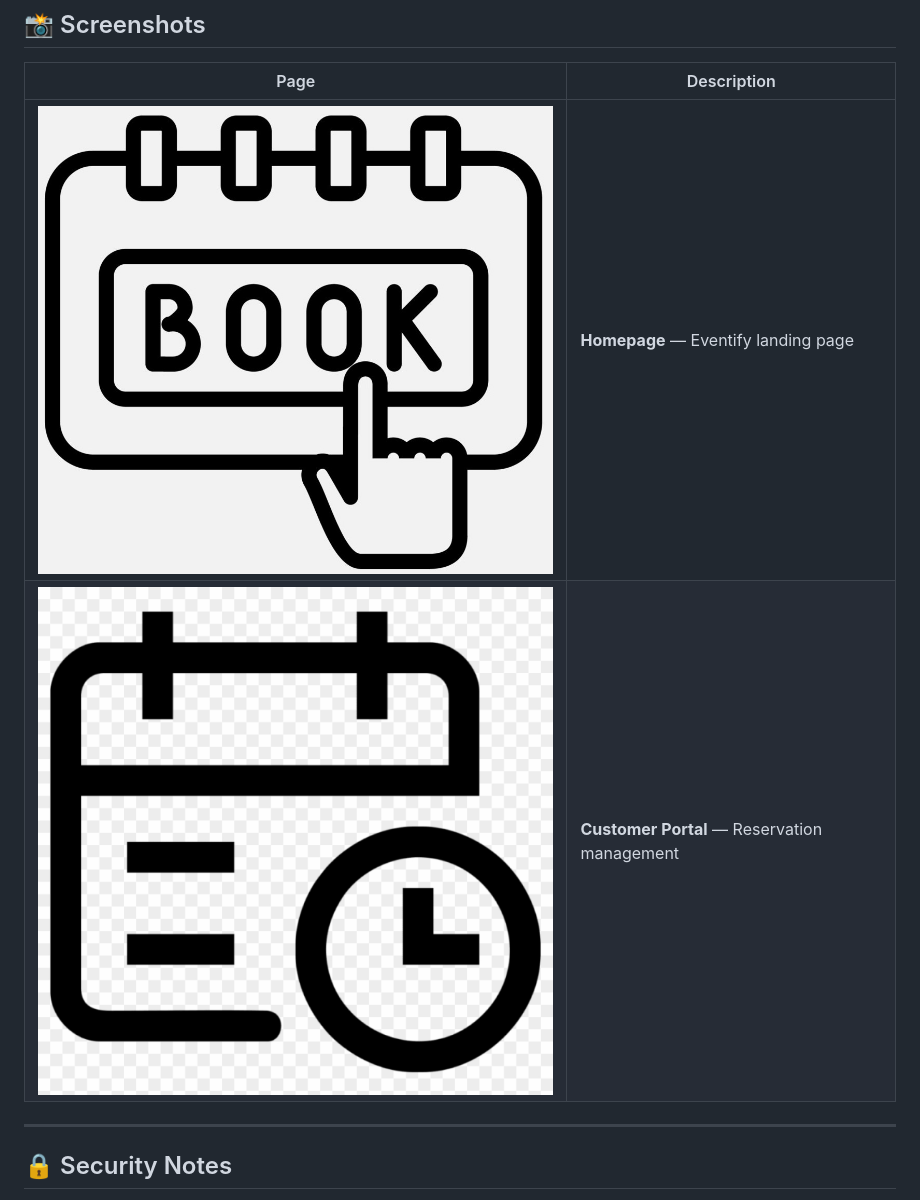
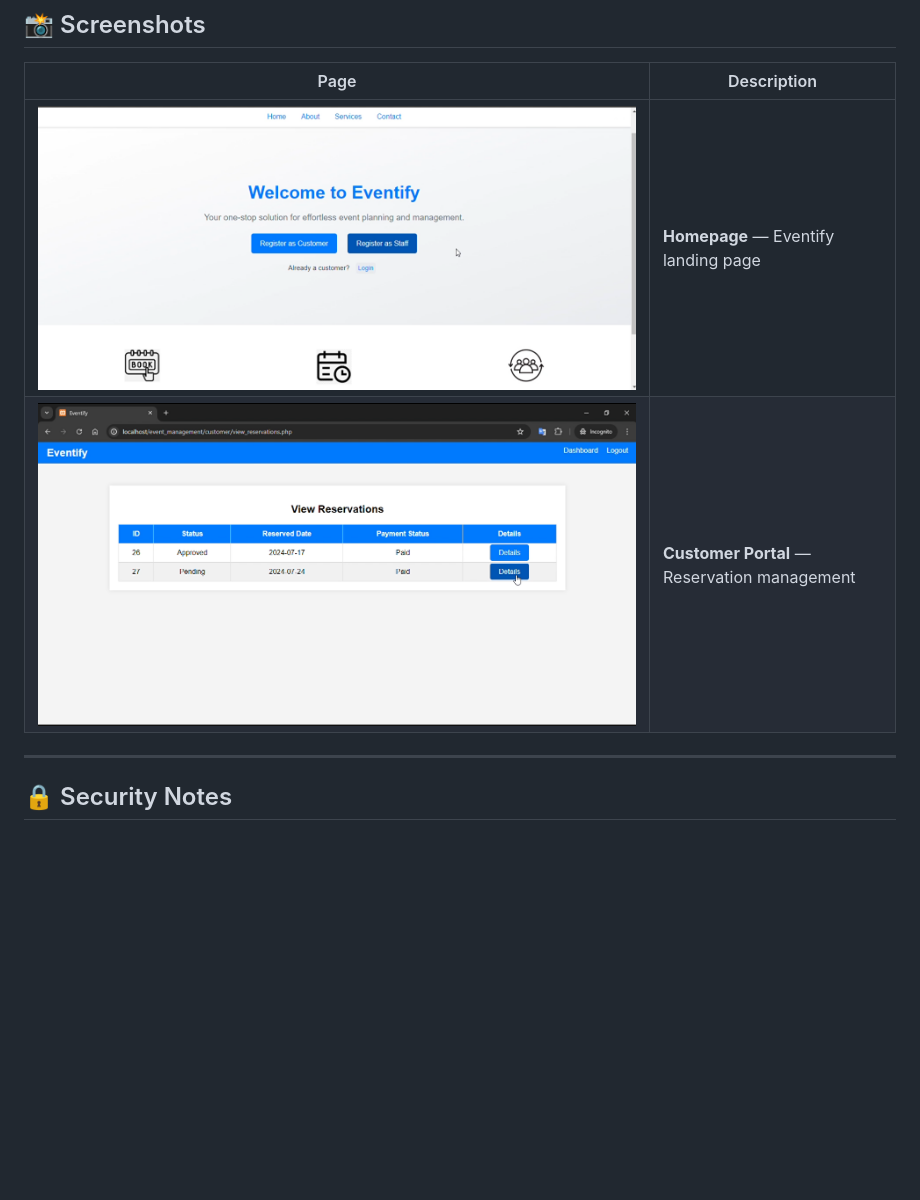
Before and after one commit to Zahinul-Hq/Eventify, a Markdown page: README.md, the part around the change. GitHub-like rendering; blank space fills up the shorter version.

```diff
--- a/README.md
+++ b/README.md
@@ -210,8 +210,8 @@ event_management/
 
 | Page | Description |
 |------|-------------|
-| ![Homepage](images/easy_booking.jpg) | **Homepage** — Eventify landing page |
-| ![Manage](images/manage_reservation.png) | **Customer Portal** — Reservation management |
+| ![Homepage](images/Homepage_eventify.png) | **Homepage** — Eventify landing page |
+| ![Manage](images/Customer_Dashboard.png) | **Customer Portal** — Reservation management |
 
 ---
 
```
